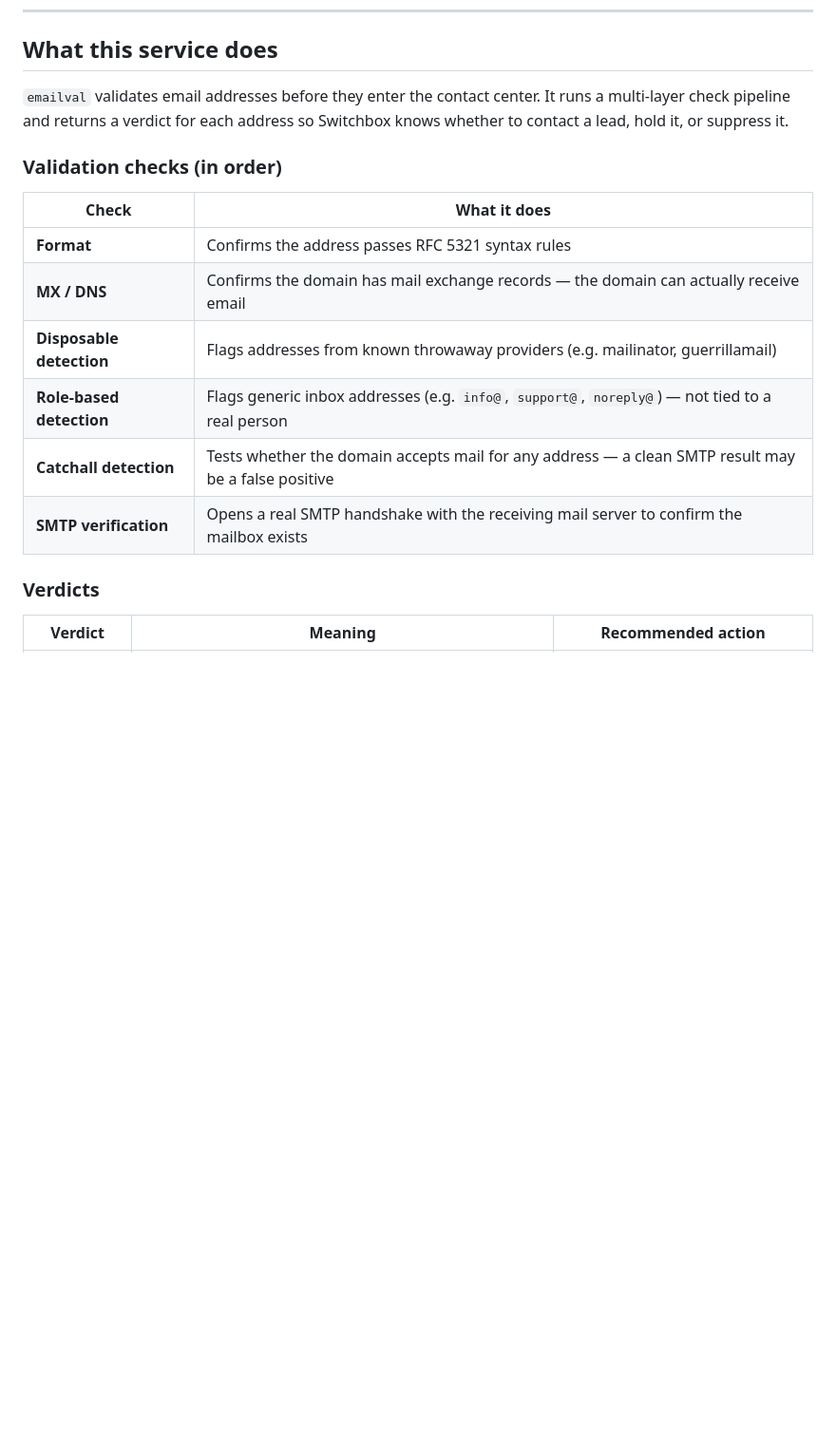
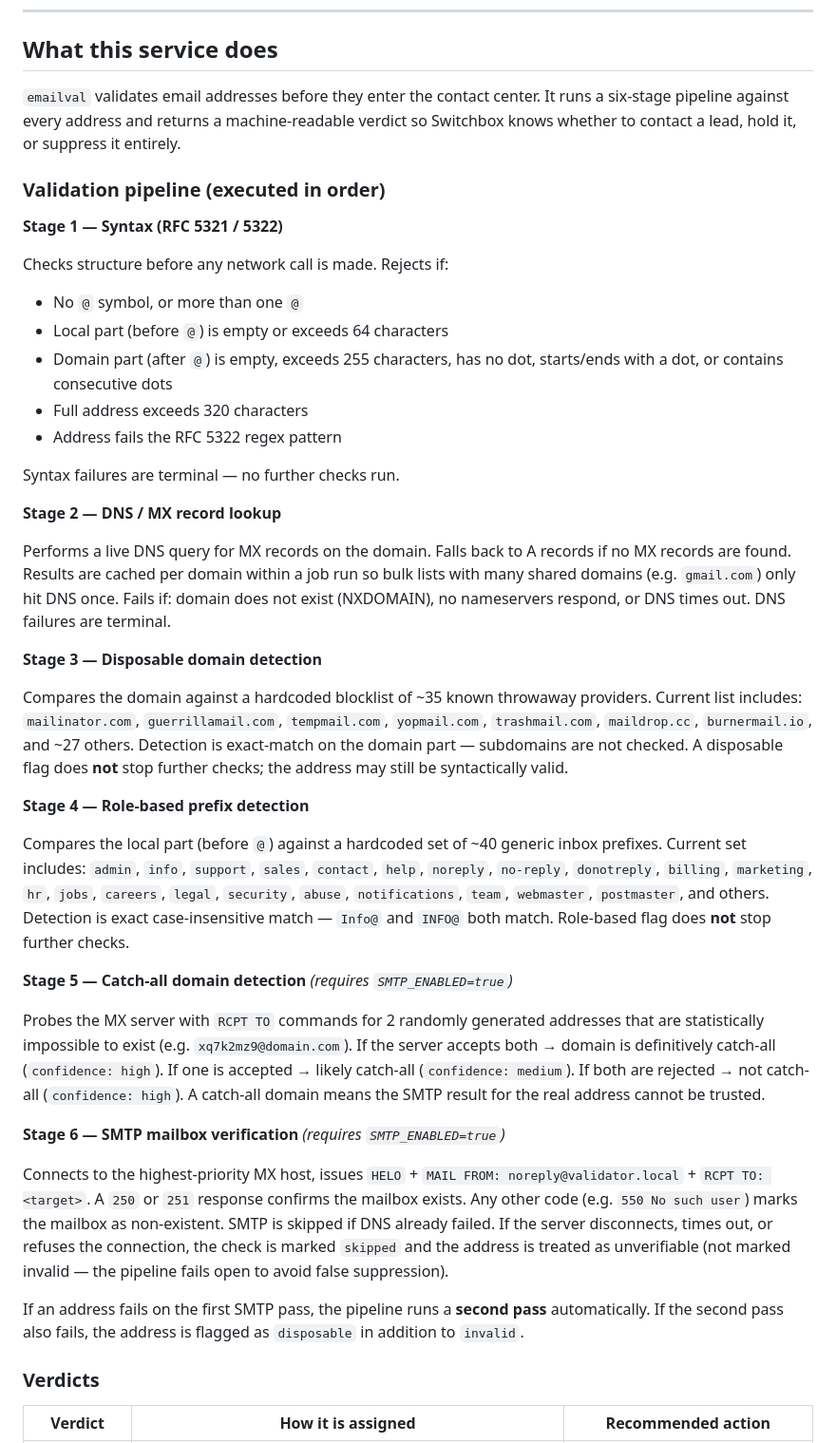
Before and after one commit to Syndiscore2025/emailval, a Markdown page: SWITCHBOX_HANDOVER_REPORT.md, the part around one of its changes. Shown at 95% size. GitHub-like rendering; blank space fills up the shorter version.

Commit message:
Expand 'What this service does' section with full technical depth: pipeline stages, detection methods, SMTP handshake details, checks object shape, verdict hierarchy

```diff
--- a/SWITCHBOX_HANDOVER_REPORT.md
+++ b/SWITCHBOX_HANDOVER_REPORT.md
@@ -15,20 +15,44 @@ This document is the **reference and operations handoff** for the `emailval` Ema
 
 ## What this service does
 
-`emailval` validates email addresses before they enter the contact center. It runs a multi-layer check pipeline and returns a verdict for each address so Switchbox knows whether to contact a lead, hold it, or suppress it.
+`emailval` validates email addresses before they enter the contact center. It runs a six-stage pipeline against every address and returns a machine-readable verdict so Switchbox knows whether to contact a lead, hold it, or suppress it entirely.
 
-### Validation checks (in order)
+### Validation pipeline (executed in order)
 
-| Check | What it does |
-|---|---|
-| **Format** | Confirms the address passes RFC 5321 syntax rules |
-| **MX / DNS** | Confirms the domain has mail exchange records — the domain can actually receive email |
-| **Disposable detection** | Flags addresses from known throwaway providers (e.g. mailinator, guerrillamail) |
-| **Role-based detection** | Flags generic inbox addresses (e.g. `info@`, `support@`, `noreply@`) — not tied to a real person |
-| **Catchall detection** | Tests whether the domain accepts mail for any address — a clean SMTP result may be a false positive |
-| **SMTP verification** | Opens a real SMTP handshake with the receiving mail server to confirm the mailbox exists |
+**Stage 1 — Syntax (RFC 5321 / 5322)**
+
+Checks structure before any network call is made. Rejects if:
+- No `@` symbol, or more than one `@`
+- Local part (before `@`) is empty or exceeds 64 characters
+- Domain part (after `@`) is empty, exceeds 255 characters, has no dot, starts/ends with a dot, or contains consecutive dots
+- Full address exceeds 320 characters
+- Address fails the RFC 5322 regex pattern
+
+Syntax failures are terminal — no further checks run.
+
+**Stage 2 — DNS / MX record lookup**
+
+Performs a live DNS query for MX records on the domain. Falls back to A records if no MX records are found. Results are cached per domain within a job run so bulk lists with many shared domains (e.g. `gmail.com`) only hit DNS once. Fails if: domain does not exist (NXDOMAIN), no nameservers respond, or DNS times out. DNS failures are terminal.
+
+**Stage 3 — Disposable domain detection**
+
+Compares the domain against a hardcoded blocklist of ~35 known throwaway providers. Current list includes: `mailinator.com`, `guerrillamail.com`, `tempmail.com`, `yopmail.com`, `trashmail.com`, `maildrop.cc`, `burnermail.io`, and ~27 others. Detection is exact-match on the domain part — subdomains are not checked. A disposable flag does **not** stop further checks; the address may still be syntactically valid.
+
+**Stage 4 — Role-based prefix detection**
+
+Compares the local part (before `@`) against a hardcoded set of ~40 generic inbox prefixes. Current set includes: `admin`, `info`, `support`, `sales`, `contact`, `help`, `noreply`, `no-reply`, `donotreply`, `billing`, `marketing`, `hr`, `jobs`, `careers`, `legal`, `security`, `abuse`, `notifications`, `team`, `webmaster`, `postmaster`, and others. Detection is exact case-insensitive match — `Info@` and `INFO@` both match. Role-based flag does **not** stop further checks.
+
+**Stage 5 — Catch-all domain detection** *(requires `SMTP_ENABLED=true`)*
+
+Probes the MX server with `RCPT TO` commands for 2 randomly generated addresses that are statistically impossible to exist (e.g. `xq7k2mz9@domain.com`). If the server accepts both → domain is definitively catch-all (`confidence: high`). If one is accepted → likely catch-all (`confidence: medium`). If both are rejected → not catch-all (`confidence: high`). A catch-all domain means the SMTP result for the real address cannot be trusted.
+
+**Stage 6 — SMTP mailbox verification** *(requires `SMTP_ENABLED=true`)*
+
+Connects to the highest-priority MX host, issues `HELO` + `MAIL FROM: noreply@validator.local` + `RCPT TO: <target>`. A `250` or `251` response confirms the mailbox exists. Any other code (e.g. `550 No such user`) marks the mailbox as non-existent. SMTP is skipped if DNS already failed. If the server disconnects, times out, or refuses the connection, the check is marked `skipped` and the address is treated as unverifiable (not marked invalid — the pipeline fails open to avoid false suppression).
+
+If an address fails on the first SMTP pass, the pipeline runs a **second pass** automatically. If the second pass also fails, the address is flagged as `disposable` in addition to `invalid`.
 
 ### Verdicts
 
-| Verdict | Meaning | Recommended action |
+| Verdict | How it is assigned | Recommended action |
 |---|---|---|
```
Also changed, not shown: other parts of SWITCHBOX_HANDOVER_REPORT.md (+35 -6 lines).
